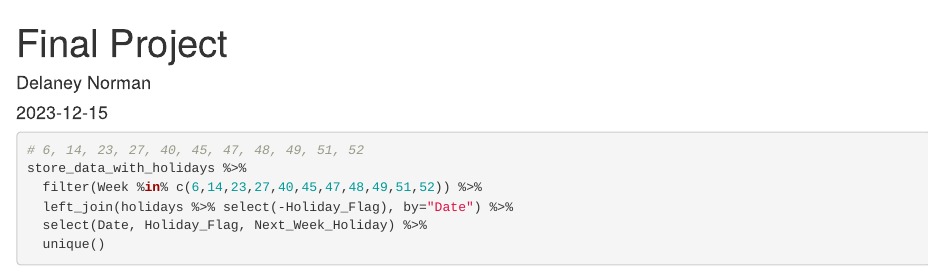
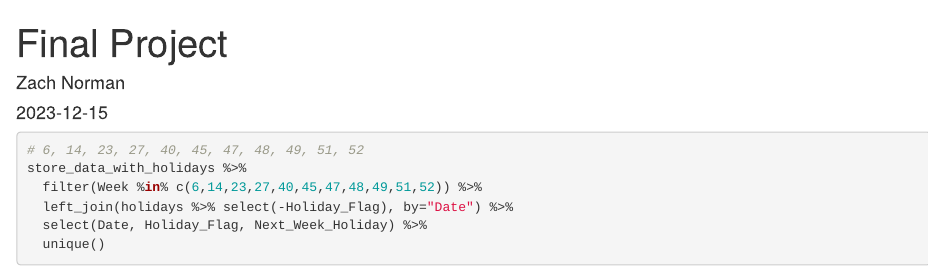
Before and after one commit to zachnorman02/STAT-7500-Final-Project, an R Markdown document (FinalProject.Rmd): the page in a window 1100 px wide, from its top. Rendered offline with R 4.5, knitr and Pandoc, with nearby package versions; some code elsewhere in the file could not run offline.

Commit message:
Update FinalProject.Rmd

```diff
--- a/FinalProject.Rmd
+++ b/FinalProject.Rmd
@@ -1,6 +1,6 @@
 ---
 title: "Final Project"
-author: "Delaney Norman"
+author: "Zach Norman"
 date: "`r Sys.Date()`"
 output: html_document
 ---
```
